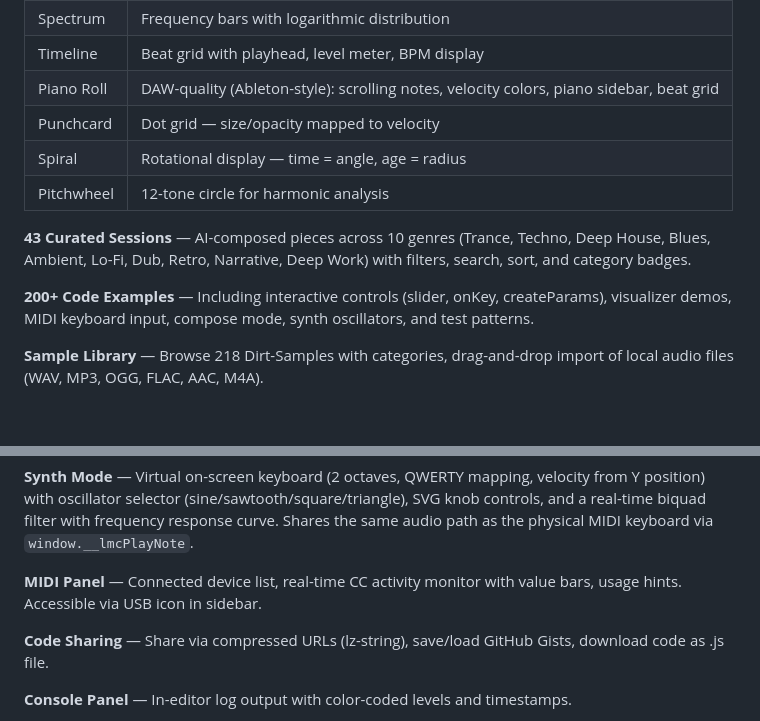
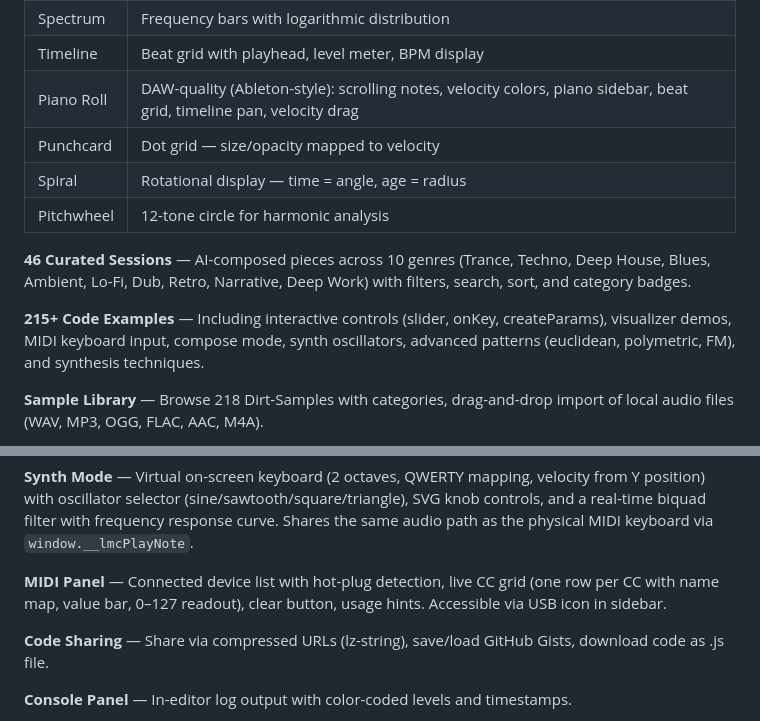
Before and after one commit to arnoldwender/wm-prototyp-live-music-coder, a Markdown page: README.md, 2 parts joined by grey strips. Drawn GitHub-style; blank space fills up the shorter version.

Commit message:
[Docs] Update README — 46 sessions, 215+ examples, piano roll and MIDI panel descriptions

```diff
--- a/README.md
+++ b/README.md
@@ -67,14 +67,14 @@ Or [try it in your browser](https://live-music-coder.pro) — no download requir
 | Waveform | Oscilloscope with gradient fill and peak detection |
 | Spectrum | Frequency bars with logarithmic distribution |
 | Timeline | Beat grid with playhead, level meter, BPM display |
-| Piano Roll | DAW-quality (Ableton-style): scrolling notes, velocity colors, piano sidebar, beat grid |
+| Piano Roll | DAW-quality (Ableton-style): scrolling notes, velocity colors, piano sidebar, beat grid, timeline pan, velocity drag |
 | Punchcard | Dot grid — size/opacity mapped to velocity |
 | Spiral | Rotational display — time = angle, age = radius |
 | Pitchwheel | 12-tone circle for harmonic analysis |
 
-**43 Curated Sessions** — AI-composed pieces across 10 genres (Trance, Techno, Deep House, Blues, Ambient, Lo-Fi, Dub, Retro, Narrative, Deep Work) with filters, search, sort, and category badges.
+**46 Curated Sessions** — AI-composed pieces across 10 genres (Trance, Techno, Deep House, Blues, Ambient, Lo-Fi, Dub, Retro, Narrative, Deep Work) with filters, search, sort, and category badges.
 
-**200+ Code Examples** — Including interactive controls (slider, onKey, createParams), visualizer demos, MIDI keyboard input, compose mode, synth oscillators, and test patterns.
+**215+ Code Examples** — Including interactive controls (slider, onKey, createParams), visualizer demos, MIDI keyboard input, compose mode, synth oscillators, advanced patterns (euclidean, polymetric, FM), and synthesis techniques.
 
 **Sample Library** — Browse 218 Dirt-Samples with categories, drag-and-drop import of local audio files (WAV, MP3, OGG, FLAC, AAC, M4A).
 
@@ -96,7 +96,7 @@ Or [try it in your browser](https://live-music-coder.pro) — no download requir
 
 **Synth Mode** — Virtual on-screen keyboard (2 octaves, QWERTY mapping, velocity from Y position) with oscillator selector (sine/sawtooth/square/triangle), SVG knob controls, and a real-time biquad filter with frequency response curve. Shares the same audio path as the physical MIDI keyboard via `window.__lmcPlayNote`.
 
-**MIDI Panel** — Connected device list, real-time CC activity monitor with value bars, usage hints. Accessible via USB icon in sidebar.
+**MIDI Panel** — Connected device list with hot-plug detection, live CC grid (one row per CC with name map, value bar, 0–127 readout), clear button, usage hints. Accessible via USB icon in sidebar.
 
 **Code Sharing** — Share via compressed URLs (lz-string), save/load GitHub Gists, download code as .js file.
 
```
